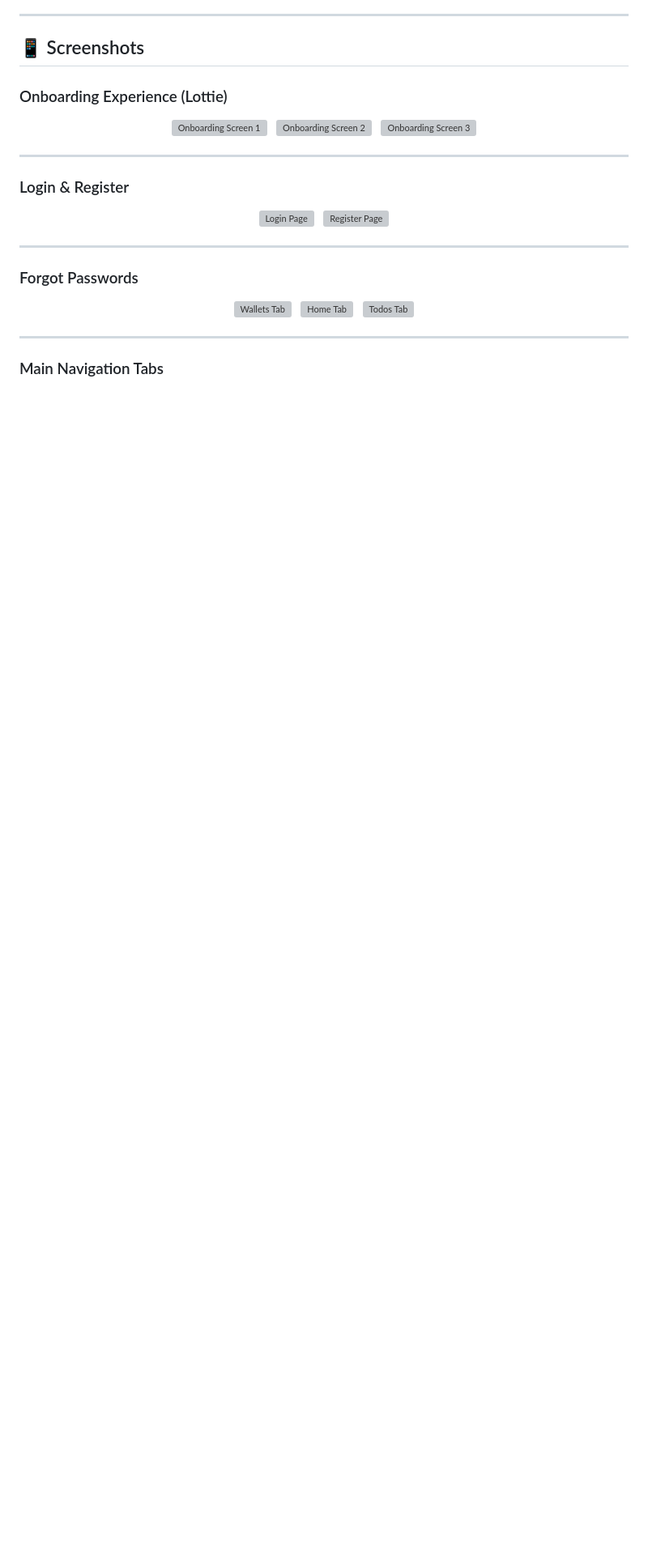
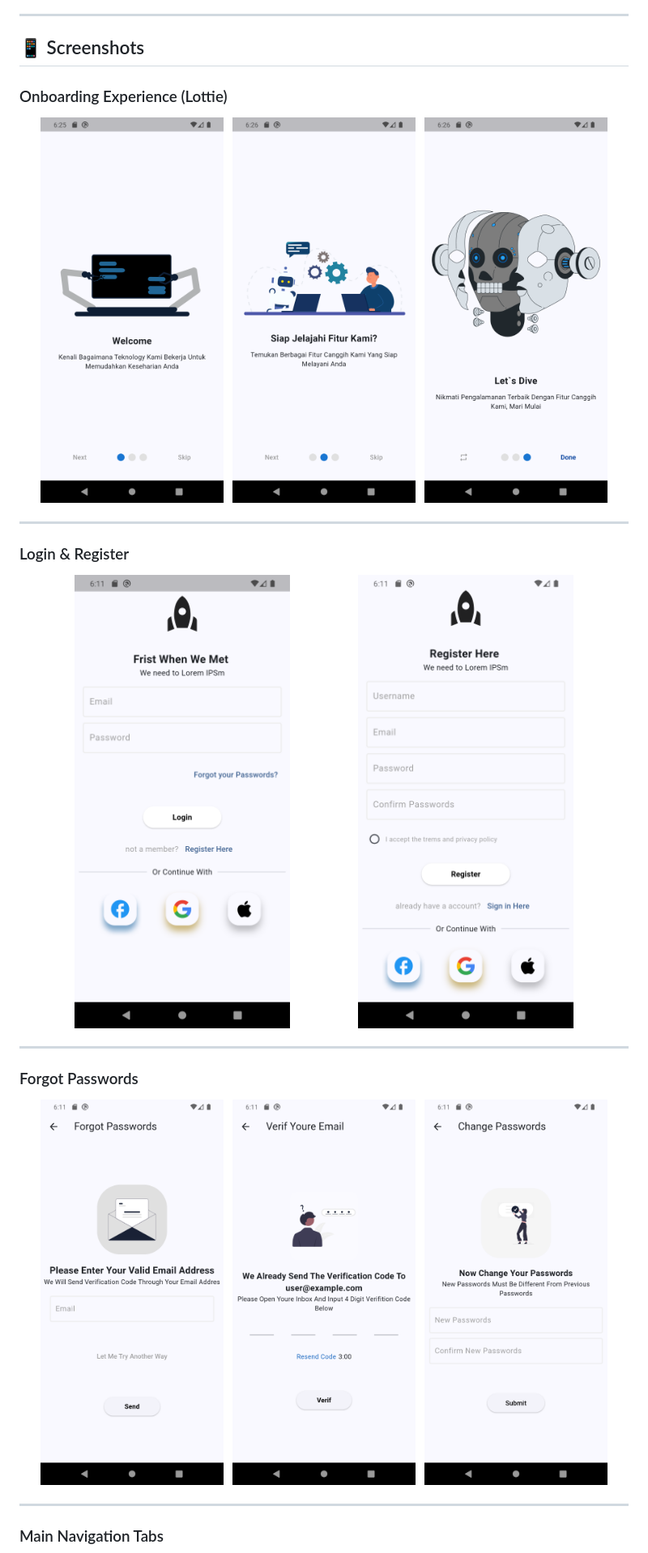
Before and after one commit to jbranabb/astroreal, a Markdown page: README.md, the part around the change printed below. Shown: that part at 81% size. Rendered like a GitHub page; blank space fills up the shorter version; grey boxes are pictures that could not be loaded.

Commit message:
fix(README) Fixing undetect file screenshots

```diff
--- a/README.md
+++ b/README.md
@@ -131,31 +131,31 @@ The application uses various multimedia assets:
 
 <h3>Onboarding Experience (Lottie)</h3>
 <p align="center">
-  <img src="assets/screenshots/onboarding_11.png" alt="Onboarding Screen 1" width="30%"/>
+  <img src="assets/screenshoot/11.png" alt="Onboarding Screen 1" width="30%"/>
   &nbsp;
-  <img src="assets/screenshots/onboarding_12.png" alt="Onboarding Screen 2" width="30%"/>
+  <img src="assets/screenshoot/12.png" alt="Onboarding Screen 2" width="30%"/>
   &nbsp;
-  <img src="assets/screenshots/onboarding_13.png" alt="Onboarding Screen 3" width="30%"/>
+  <img src="assets/screenshoot/13.png" alt="Onboarding Screen 3" width="30%"/>
 </p>
 
 ---
 
 <h3>Login & Register </h3>
 <p align="center">
-  <img src="assets/screenshots/1.png" alt="Login Page" width="45%"/>
+  <img src="assets/screenshoot/1.png" alt="Login Page" width="45%"/>
   &nbsp;
-  <img src="assets/screenshots/5.png" alt="Register Page" width="45%"/>
+  <img src="assets/screenshoot/5.png" alt="Register Page" width="45%"/>
 </p>
 
 ---
 
 <h3>Forgot Passwords </h3>
 <p align="center">
-  <img src="assets/screenshots/2.png" alt="Wallets Tab" width="30%"/>
+  <img src="assets/screenshoot/2.png" alt="Wallets Tab" width="30%"/>
   &nbsp;
-  <img src="assets/screenshots/3.png" alt="Home Tab" width="30%"/>
+  <img src="assets/screenshoot/3.png" alt="Home Tab" width="30%"/>
   &nbsp;
-  <img src="assets/screenshots/4.png" alt="Todos Tab" width="30%"/>
+  <img src="assets/screenshoot/4.png" alt="Todos Tab" width="30%"/>
 </p>
 
 ---
```
Also changed, not shown: other parts of README.md (+3 -3 lines).
